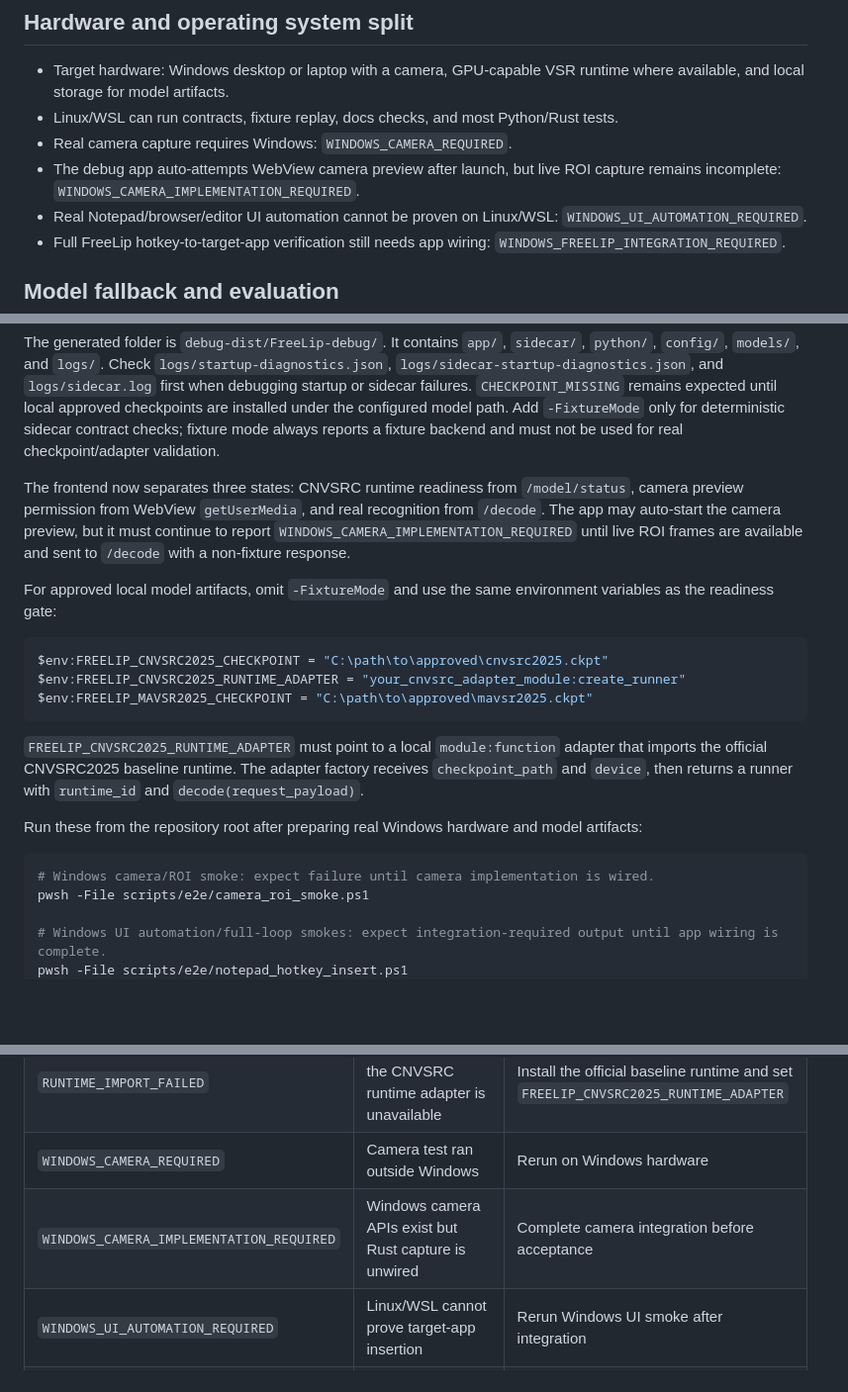
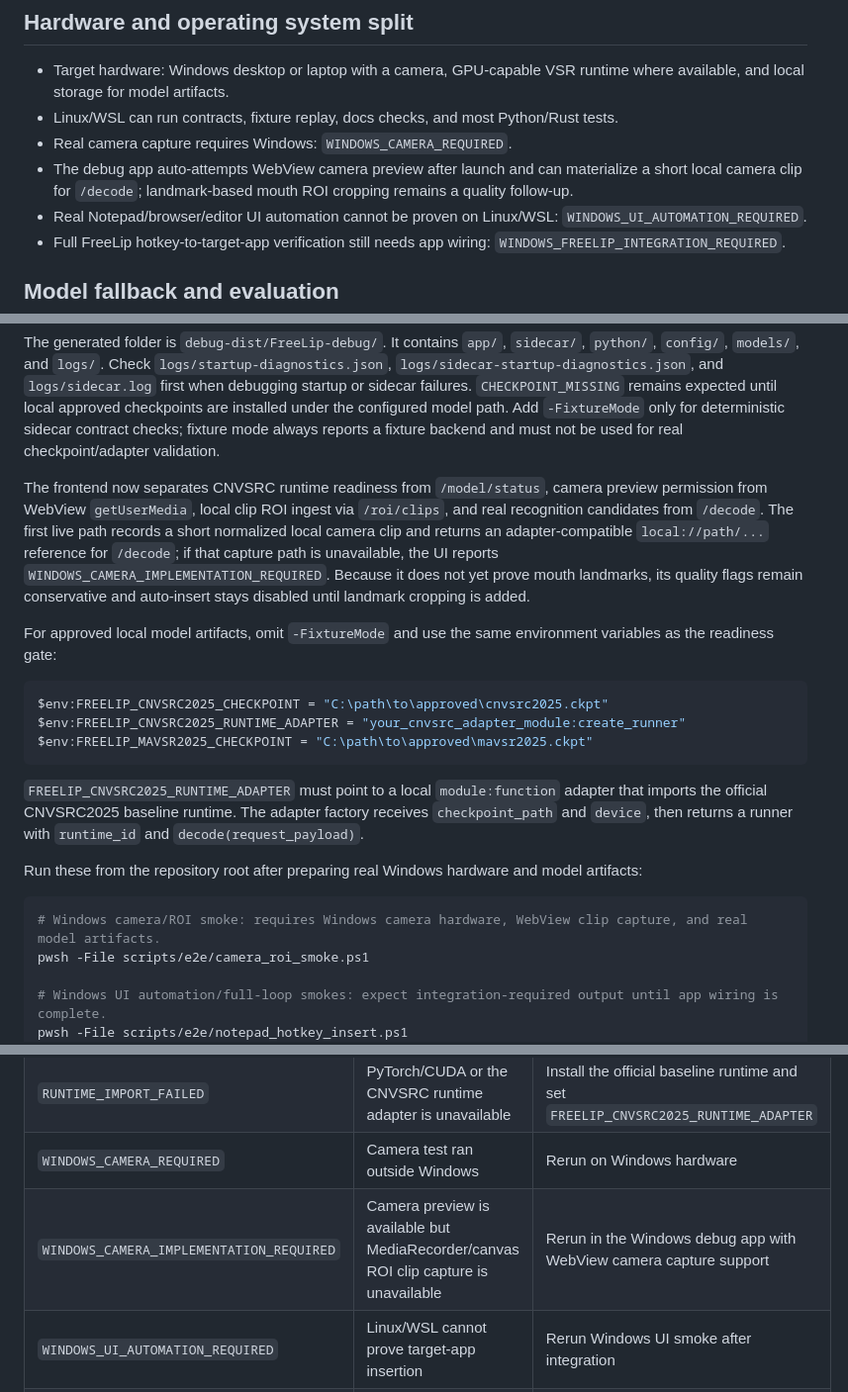
Before and after one commit to LSHFGJ/FreeLip, a Markdown page: docs/internal-mvp.md, 3 parts joined by grey strips. Shown at 99% size. Rendered like a GitHub page; blank space fills up the shorter version.

````diff
--- a/docs/internal-mvp.md
+++ b/docs/internal-mvp.md
@@ -11,7 +11,7 @@ FreeLip is a local Windows desktop VSR MVP. The app shell is Tauri/Rust, the sid
 - Target hardware: Windows desktop or laptop with a camera, GPU-capable VSR runtime where available, and local storage for model artifacts.
 - Linux/WSL can run contracts, fixture replay, docs checks, and most Python/Rust tests.
 - Real camera capture requires Windows: `WINDOWS_CAMERA_REQUIRED`.
-- The debug app auto-attempts WebView camera preview after launch, but live ROI capture remains incomplete: `WINDOWS_CAMERA_IMPLEMENTATION_REQUIRED`.
+- The debug app auto-attempts WebView camera preview after launch and can materialize a short local camera clip for `/decode`; landmark-based mouth ROI cropping remains a quality follow-up.
 - Real Notepad/browser/editor UI automation cannot be proven on Linux/WSL: `WINDOWS_UI_AUTOMATION_REQUIRED`.
 - Full FreeLip hotkey-to-target-app verification still needs app wiring: `WINDOWS_FREELIP_INTEGRATION_REQUIRED`.
 
@@ -52,7 +52,7 @@ powershell -NoProfile -ExecutionPolicy Bypass -File debug-dist/FreeLip-debug/run
 
 The generated folder is `debug-dist/FreeLip-debug/`. It contains `app/`, `sidecar/`, `python/`, `config/`, `models/`, and `logs/`. Check `logs/startup-diagnostics.json`, `logs/sidecar-startup-diagnostics.json`, and `logs/sidecar.log` first when debugging startup or sidecar failures. `CHECKPOINT_MISSING` remains expected until local approved checkpoints are installed under the configured model path. Add `-FixtureMode` only for deterministic sidecar contract checks; fixture mode always reports a fixture backend and must not be used for real checkpoint/adapter validation.
 
-The frontend now separates three states: CNVSRC runtime readiness from `/model/status`, camera preview permission from WebView `getUserMedia`, and real recognition from `/decode`. The app may auto-start the camera preview, but it must continue to report `WINDOWS_CAMERA_IMPLEMENTATION_REQUIRED` until live ROI frames are available and sent to `/decode` with a non-fixture response.
+The frontend now separates CNVSRC runtime readiness from `/model/status`, camera preview permission from WebView `getUserMedia`, local clip ROI ingest via `/roi/clips`, and real recognition candidates from `/decode`. The first live path records a short normalized local camera clip and returns an adapter-compatible `local://path/...` reference for `/decode`; if that capture path is unavailable, the UI reports `WINDOWS_CAMERA_IMPLEMENTATION_REQUIRED`. Because it does not yet prove mouth landmarks, its quality flags remain conservative and auto-insert stays disabled until landmark cropping is added.
 
 For approved local model artifacts, omit `-FixtureMode` and use the same environment variables as the readiness gate:
 
@@ -67,7 +67,7 @@ $env:FREELIP_MAVSR2025_CHECKPOINT = "C:\path\to\approved\mavsr2025.ckpt"
 Run these from the repository root after preparing real Windows hardware and model artifacts:
 
 ```powershell
-# Windows camera/ROI smoke: expect failure until camera implementation is wired.
+# Windows camera/ROI smoke: requires Windows camera hardware, WebView clip capture, and real model artifacts.
 pwsh -File scripts/e2e/camera_roi_smoke.ps1
 
 # Windows UI automation/full-loop smokes: expect integration-required output until app wiring is complete.
@@ -93,7 +93,7 @@ cargo test --workspace
 | `CHECKPOINT_MISSING` | Local CNVSRC/MAVSR artifacts are absent | Install approved checkpoints locally; do not commit them |
 | `RUNTIME_IMPORT_FAILED` | PyTorch/CUDA or the CNVSRC runtime adapter is unavailable | Install the official baseline runtime and set `FREELIP_CNVSRC2025_RUNTIME_ADAPTER` |
 | `WINDOWS_CAMERA_REQUIRED` | Camera test ran outside Windows | Rerun on Windows hardware |
-| `WINDOWS_CAMERA_IMPLEMENTATION_REQUIRED` | Windows camera APIs exist but Rust capture is unwired | Complete camera integration before acceptance |
+| `WINDOWS_CAMERA_IMPLEMENTATION_REQUIRED` | Camera preview is available but MediaRecorder/canvas ROI clip capture is unavailable | Rerun in the Windows debug app with WebView camera capture support |
 | `WINDOWS_UI_AUTOMATION_REQUIRED` | Linux/WSL cannot prove target-app insertion | Rerun Windows UI smoke after integration |
 | `WINDOWS_FREELIP_INTEGRATION_REQUIRED` | Script cannot drive the real app loop yet | Wire FreeLip app/hotkey path before claiming E2E |
 
````
Also changed, not shown: README.md (+2 -2 lines).
